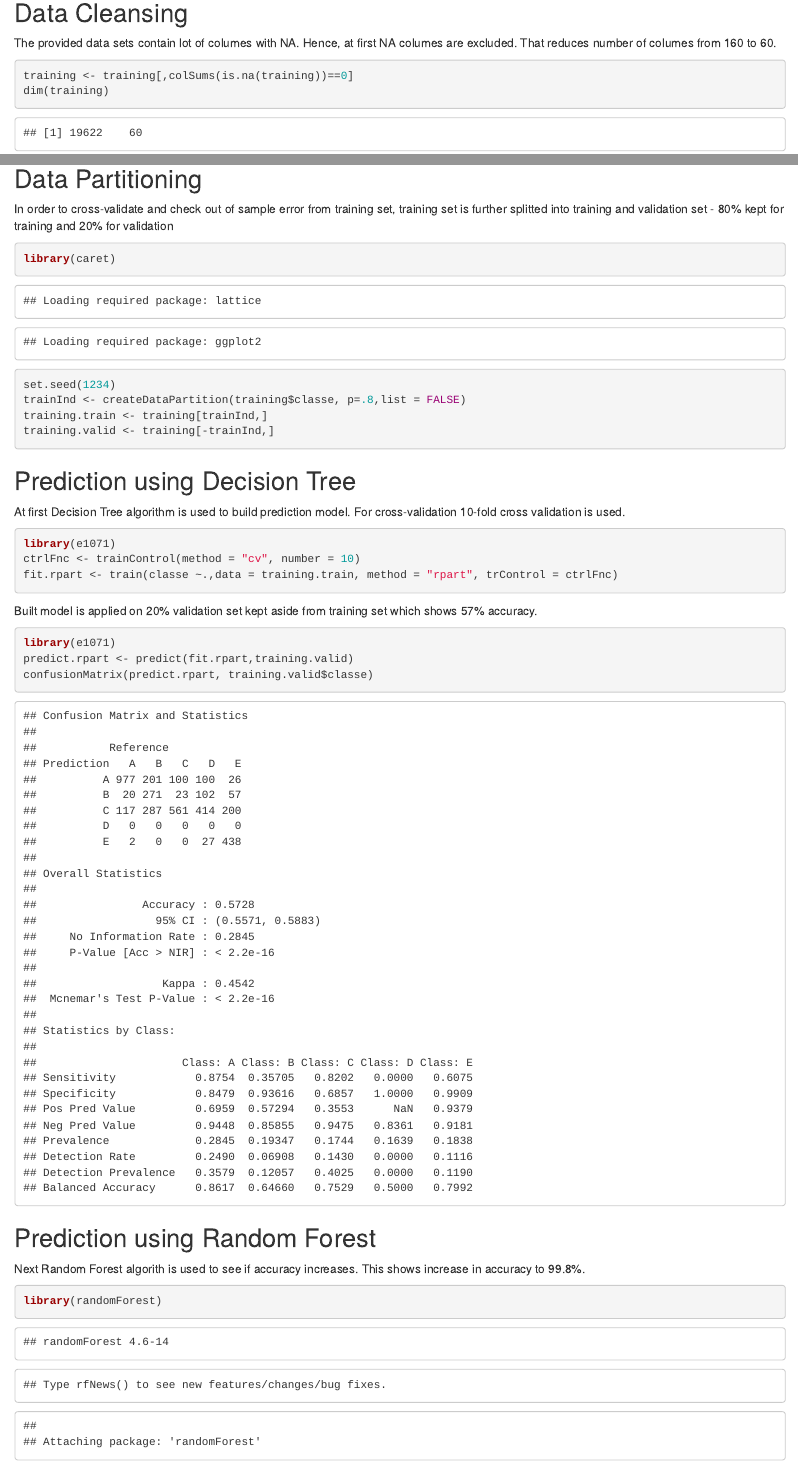
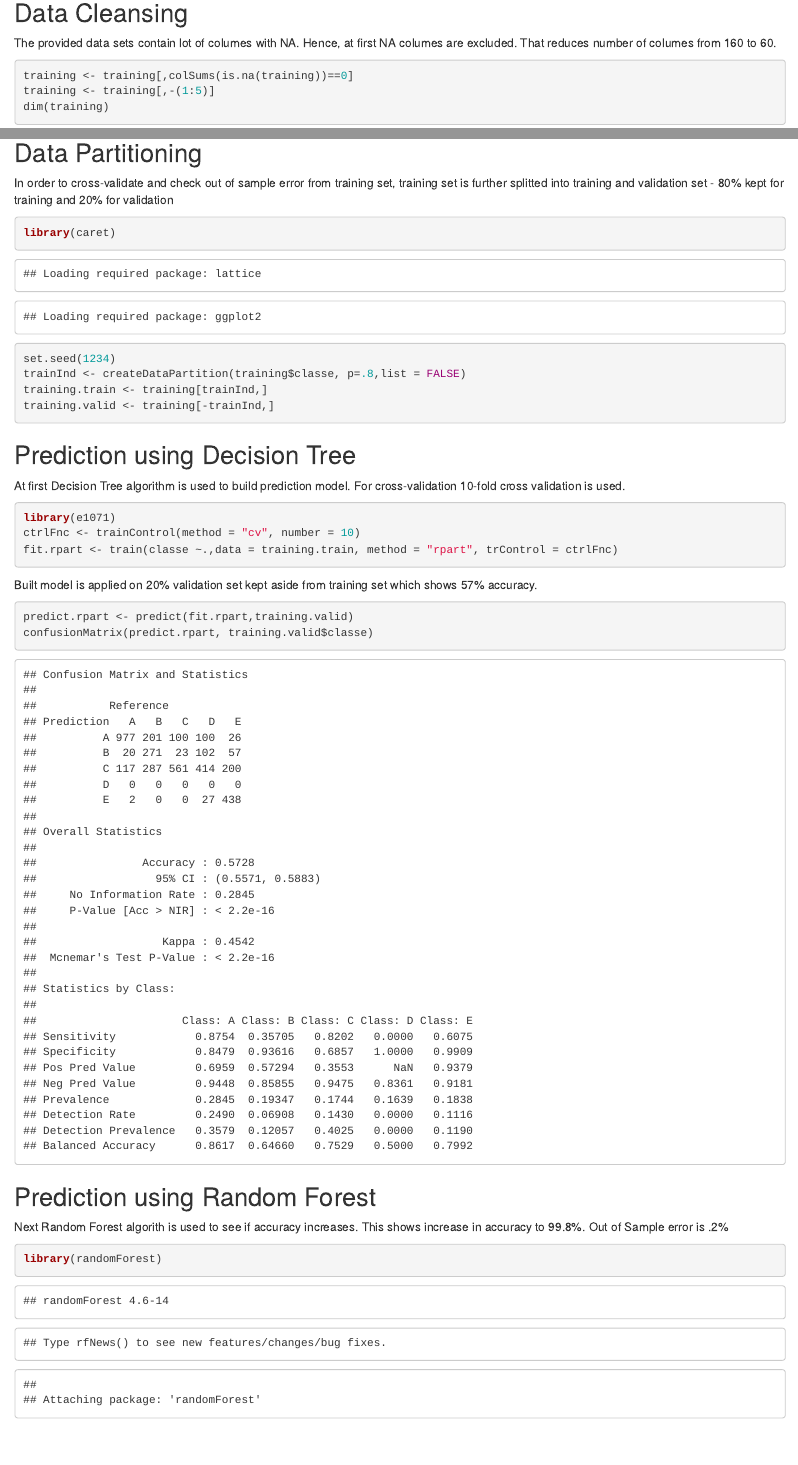
Before and after one commit to sarwarbd/pml-project, an R Markdown document (index.Rmd): the page in a window 1100 px wide, from 360 px down, and a second part further down, joined at a grey line. The pictures show the output file index.html that the author committed with the source, opened offline.

Commit message:
Add files via upload

````diff
--- a/index.Rmd
+++ b/index.Rmd
@@ -24,7 +24,6 @@ The provided data sets contain lot of columes with NA. Hence, at first NA colume
 
 ```{r cleansing}
 training <- training[,colSums(is.na(training))==0]
-dim(training)
 training <- training[,-(1:5)]
 dim(training)
 ```
@@ -57,7 +57,6 @@ fit.rpart <- train(classe ~.,data = training.train, method = "rpart", trControl
 Built model is applied on 20% validation set kept aside from training set which shows 57% accuracy.
 
 ```{r decision tree result}
-library(e1071)
 predict.rpart <- predict(fit.rpart,training.valid)
 confusionMatrix(predict.rpart, training.valid$classe)
 ```
@@ -65,8 +64,7 @@ confusionMatrix(predict.rpart, training.valid$classe)
 
 ## Prediction using Random Forest
 
-Next Random Forest algorith is used to see if accuracy increases. This shows increase in accuracy to 99.8%.
-
+Next Random Forest algorith is used to see if accuracy increases. This shows increase in accuracy to 99.8%. Out of Sample error is .2%
 
 ```{r random forest}
 library(randomForest)
````
Also changed, not shown: index.html, index.Rmd (1 more changed lines).
